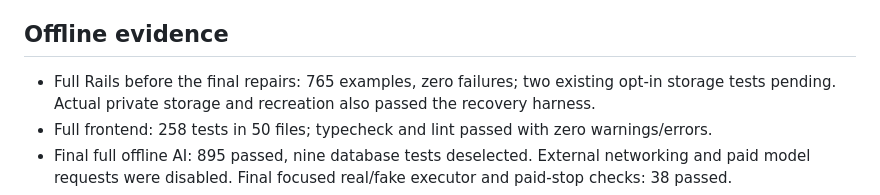
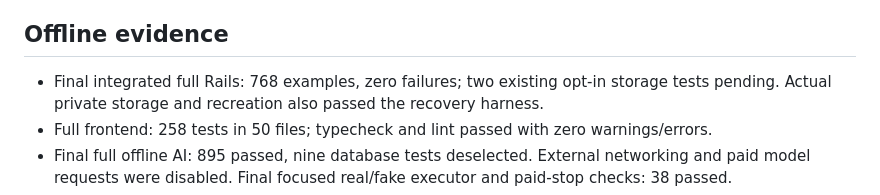
Before and after one commit to JarrodNB/resume_project, a Markdown page: docs/interview-verification.md, the part around the change. GitHub-like rendering.

Commit message:
Record final integrated Rails verification

```diff
--- a/docs/interview-verification.md
+++ b/docs/interview-verification.md
@@ -12,7 +12,7 @@ No browser automation was used.
 
 ## Offline evidence
 
-- Full Rails before the final repairs: 765 examples, zero failures; two existing opt-in storage tests pending.
+- Final integrated full Rails: 768 examples, zero failures; two existing opt-in storage tests pending.
   Actual private storage and recreation also passed the recovery harness.
 - Full frontend: 258 tests in 50 files; typecheck and lint passed with zero warnings/errors.
 - Final full offline AI: 895 passed, nine database tests deselected. External networking
```
